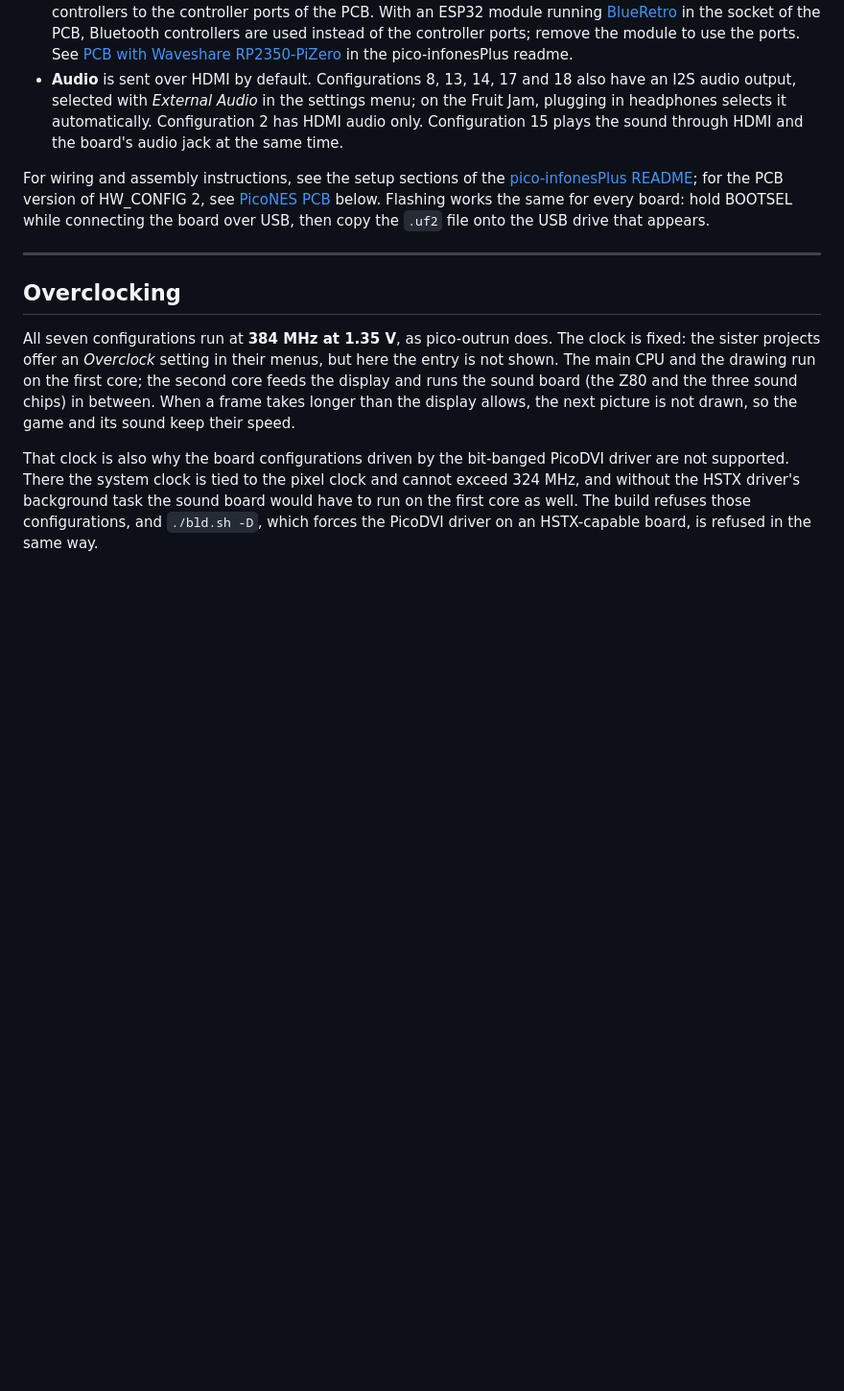
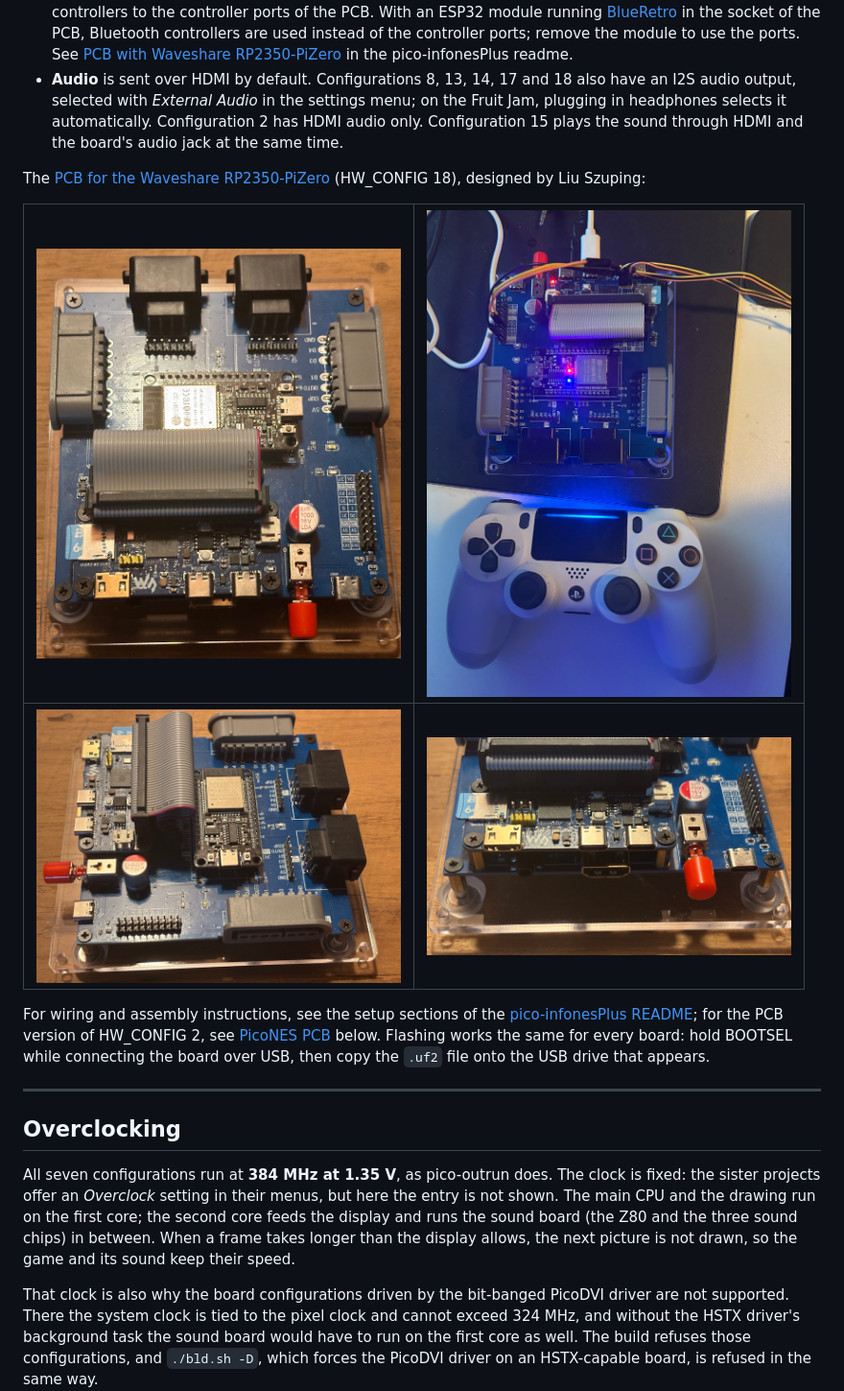
Before and after one commit to PicoPlus-devel/pico-salamander, a Markdown page: README.md, the part around the change. Shown at 96% size. GitHub-like rendering; pictures changed too: docs/images/WaveShareRP2350PiZeroLiuPCB_front.jpg (added), docs/images/WaveShareRP2350PiZeroLiuPCB_inuse.jpg (added), docs/images/WaveShareRP2350PiZeroLiuPCB_side.jpg (added); blank space fills up the shorter version.

Commit message:
README: photos of the PCB for the Waveshare RP2350-PiZero
Four photos of Liu Szuping's PCB (HW_CONFIG 18) in a 2x2 table.

Co-Authored-By: Claude Opus 5.5 <noreply@anthropic.com>
Claude-Session: https://claude.ai/code/session_01XNTfadyDJrRwLa6sWcaFWY

```diff
--- a/README.md
+++ b/README.md
@@ -136,6 +136,12 @@ Notes per configuration:
 - **HW_CONFIG 17**: the Pico Computer 3 has 8 MB of PSRAM on the board. Up to two NES or SNES controllers and a Wii Classic controller connect to its I/O header H4; the pins are listed under [Pico Computer 3](https://github.com/PicoPlus-devel/pico-infonesPlus#pico-computer-3) in the pico-infonesPlus readme. The pin assignment may still change. Support for this board was contributed by [javavi](https://github.com/javavi).
 - **HW_CONFIG 18**: a PCB for the [Waveshare RP2350-PiZero](https://www.waveshare.com/rp2350-pizero.htm), designed by Liu Szuping ([szuping](https://github.com/szuping)); the PCB design is not yet available. Without PSRAM the game runs from flash. PSRAM is optional and has to be soldered onto the RP2350-PiZero; a board that combines it with a non-Winbond flash chip needs the [flash_config fix](https://github.com/PicoPlus-devel/pico-infonesPlus#psram-with-a-non-winbond-flash-chip) first. Video goes through the HDMI port of the PCB, not the mini HDMI port of the RP2350-PiZero. A USB controller connects to the PIO-USB port of the RP2350-PiZero, and up to two NES or SNES controllers to the controller ports of the PCB. With an ESP32 module running [BlueRetro](https://github.com/darthcloud/blueretro) in the socket of the PCB, Bluetooth controllers are used instead of the controller ports; remove the module to use the ports. See [PCB with Waveshare RP2350-PiZero](https://github.com/PicoPlus-devel/pico-infonesPlus#pcb-with-waveshare-rp2350-pizero) in the pico-infonesPlus readme.
 - **Audio** is sent over HDMI by default. Configurations 8, 13, 14, 17 and 18 also have an I2S audio output, selected with *External Audio* in the settings menu; on the Fruit Jam, plugging in headphones selects it automatically. Configuration 2 has HDMI audio only. Configuration 15 plays the sound through HDMI and the board's audio jack at the same time.
+
+The [PCB for the Waveshare RP2350-PiZero](https://github.com/PicoPlus-devel/pico-infonesPlus#pcb-with-waveshare-rp2350-pizero) (HW_CONFIG 18), designed by Liu Szuping:
+
+| <img src="docs/images/WaveShareRP2350PiZeroLiuPCB_top.jpg" width="380" alt="The PCB seen from above, with the RP2350-PiZero, the ESP32 module, two NES and two SNES controller ports"> | <img src="docs/images/WaveShareRP2350PiZeroLiuPCB_inuse.jpg" width="380" alt="The PCB in use, with a DualShock 4 controller"> |
+|:--:|:--:|
+| <img src="docs/images/WaveShareRP2350PiZeroLiuPCB_side.jpg" width="380" alt="The PCB seen from the side"> | <img src="docs/images/WaveShareRP2350PiZeroLiuPCB_front.jpg" width="380" alt="The front of the PCB, with its HDMI port below the RP2350-PiZero"> |
 
 For wiring and assembly instructions, see the setup sections of the [pico-infonesPlus README](https://github.com/PicoPlus-devel/pico-infonesPlus#setup); for the PCB version of HW_CONFIG 2, see [PicoNES PCB](#picones-pcb) below. Flashing works the same for every board: hold BOOTSEL while connecting the board over USB, then copy the `.uf2` file onto the USB drive that appears.
 
```
